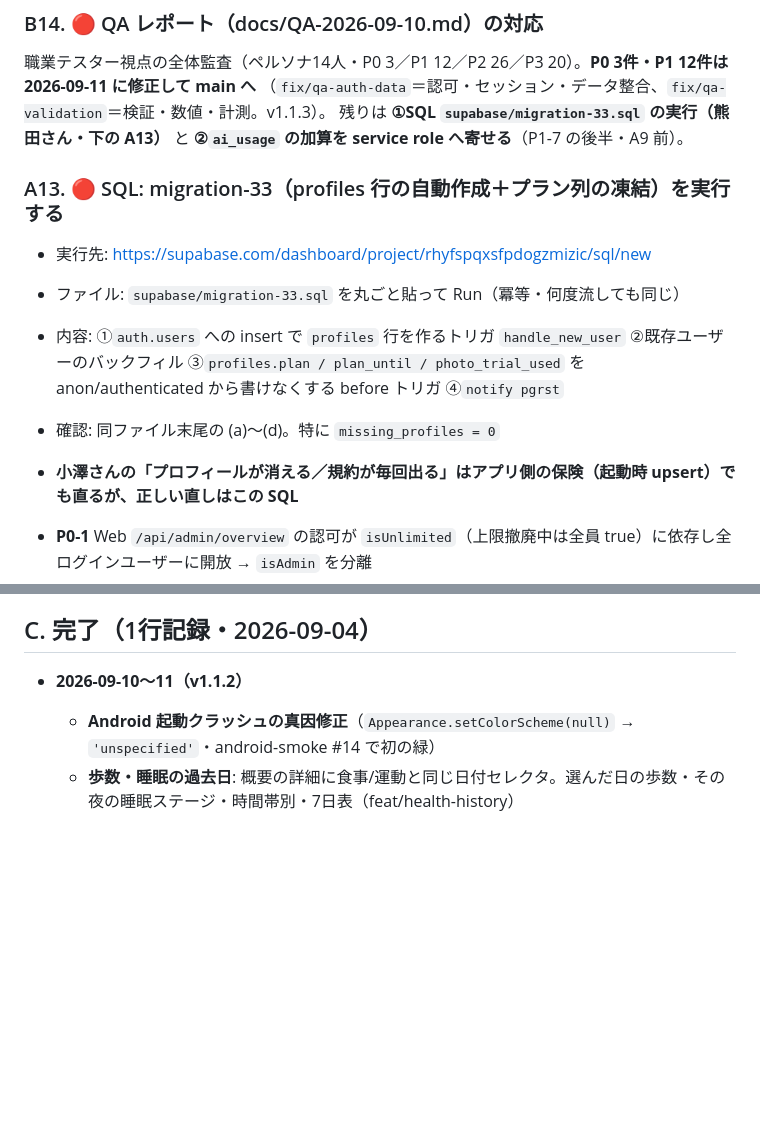
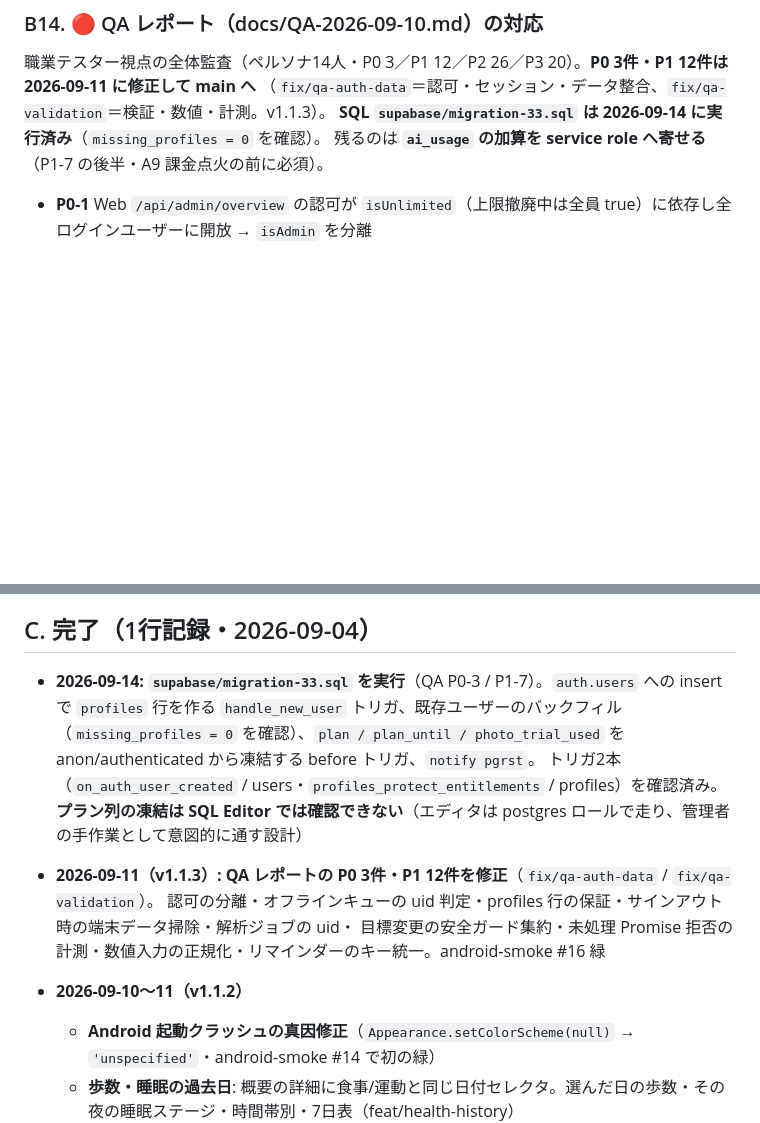
Before and after one commit to KumataEitaro/Body-log-App, a Markdown page: docs/TODO.md, 2 parts joined by grey strips. Rendered like a GitHub page; blank space fills up the shorter version.

Commit message:
docs(todo): migration-33 の実行完了を記録（missing_profiles=0・トリガ2本確認）＋ A13 節を完了へ移動
B14 の箇条書きの途中に A13 が挟まって構造が崩れていたのも直す。

Co-Authored-By: Claude Opus 5 <noreply@anthropic.com>

```diff
--- a/docs/TODO.md
+++ b/docs/TODO.md
@@ -300,16 +300,8 @@ App Store Connect の標準指標＋Vercel Analytics＋自前の最小イベン
 
 職業テスター視点の全体監査（ペルソナ14人・P0 3／P1 12／P2 26／P3 20）。**P0 3件・P1 12件は 2026-09-11 に修正して main へ**
 （`fix/qa-auth-data`＝認可・セッション・データ整合、`fix/qa-validation`＝検証・数値・計測。v1.1.3）。
-残りは **①SQL `supabase/migration-33.sql` の実行（熊田さん・下の A13）** と **②`ai_usage` の加算を service role へ寄せる**（P1-7 の後半・A9 前）。
-
-### A13. 🔴 SQL: migration-33（profiles 行の自動作成＋プラン列の凍結）を実行する
-
-- 実行先: https://supabase.com/dashboard/project/rhyfspqxsfpdogzmizic/sql/new
-- ファイル: `supabase/migration-33.sql` を丸ごと貼って Run（冪等・何度流しても同じ）
-- 内容: ①`auth.users` への insert で `profiles` 行を作るトリガ `handle_new_user` ②既存ユーザーのバックフィル
-  ③`profiles.plan / plan_until / photo_trial_used` を anon/authenticated から書けなくする before トリガ ④`notify pgrst`
-- 確認: 同ファイル末尾の (a)〜(d)。特に `missing_profiles = 0`
-- **小澤さんの「プロフィールが消える／規約が毎回出る」はアプリ側の保険（起動時 upsert）でも直るが、正しい直しはこの SQL**
+**SQL `supabase/migration-33.sql` は 2026-09-14 に実行済み**（`missing_profiles = 0` を確認）。
+残るのは **`ai_usage` の加算を service role へ寄せる**（P1-7 の後半・A9 課金点火の前に必須）。
 
 - **P0-1** Web `/api/admin/overview` の認可が `isUnlimited`（上限撤廃中は全員 true）に依存し全ログインユーザーに開放 → `isAdmin` を分離
 - **P0-2** オフラインキューが別アカウントでログイン後、前の人の未送信記録を無言で捨てる → uid 判定・RLS エラーは保持
@@ -324,6 +316,14 @@ App Store Connect の標準指標＋Vercel Analytics＋自前の最小イベン
 
 ## C. 完了（1行記録・2026-09-04）
 
+- **2026-09-14: `supabase/migration-33.sql` を実行**（QA P0-3 / P1-7）。`auth.users` への insert で `profiles` 行を作る
+  `handle_new_user` トリガ、既存ユーザーのバックフィル（`missing_profiles = 0` を確認）、`plan / plan_until /
+  photo_trial_used` を anon/authenticated から凍結する before トリガ、`notify pgrst`。
+  トリガ2本（`on_auth_user_created` / users・`profiles_protect_entitlements` / profiles）を確認済み。
+  **プラン列の凍結は SQL Editor では確認できない**（エディタは postgres ロールで走り、管理者の手作業として意図的に通す設計）
+- **2026-09-11（v1.1.3）: QA レポートの P0 3件・P1 12件を修正**（`fix/qa-auth-data` / `fix/qa-validation`）。
+  認可の分離・オフラインキューの uid 判定・profiles 行の保証・サインアウト時の端末データ掃除・解析ジョブの uid・
+  目標変更の安全ガード集約・未処理 Promise 拒否の計測・数値入力の正規化・リマインダーのキー統一。android-smoke #16 緑
 - **2026-09-10〜11（v1.1.2）**
   - **Android 起動クラッシュの真因修正**（`Appearance.setColorScheme(null)` → `'unspecified'`・android-smoke #14 で初の緑）
   - **歩数・睡眠の過去日**: 概要の詳細に食事/運動と同じ日付セレクタ。選んだ日の歩数・その夜の睡眠ステージ・時間帯別・7日表（feat/health-history）
```
